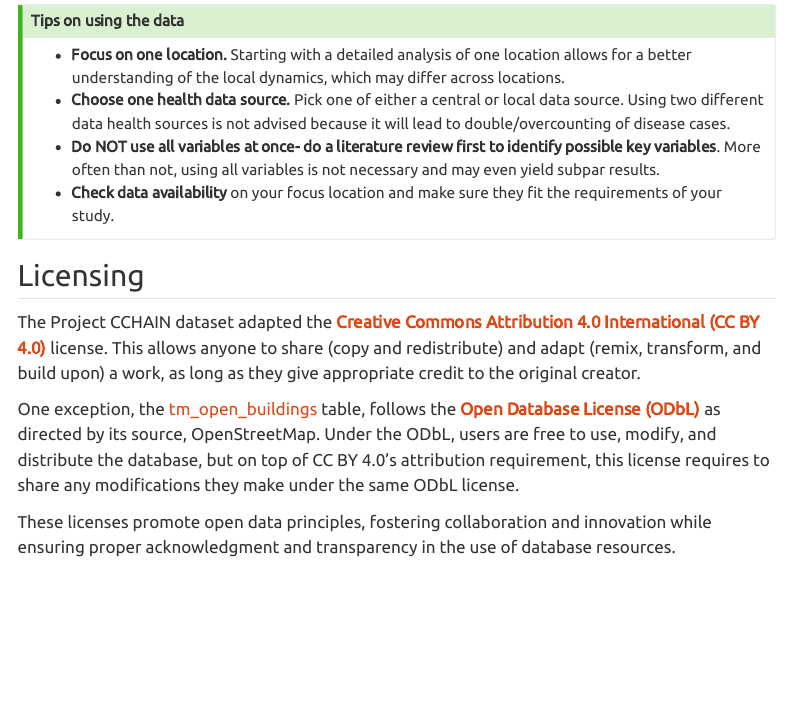
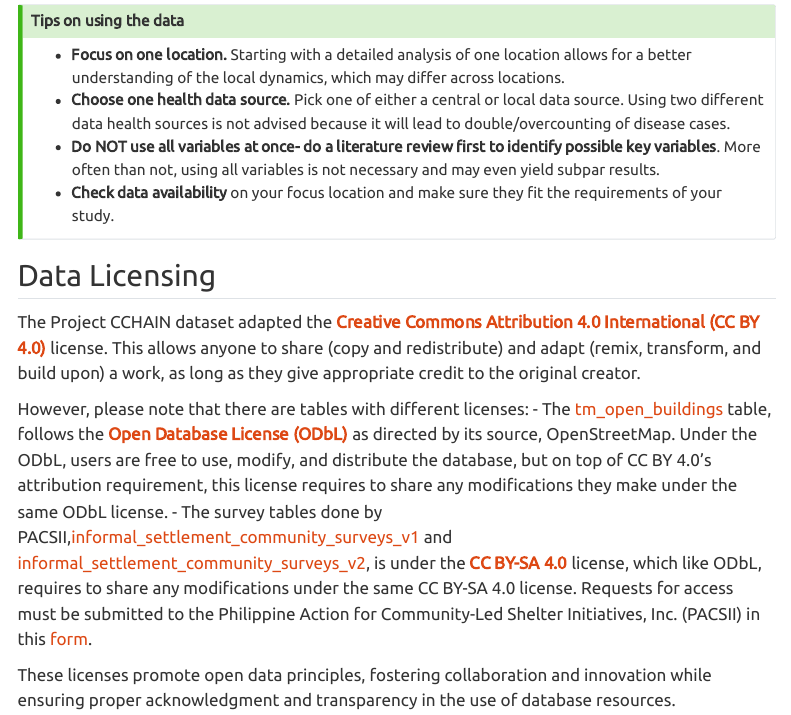
Before and after one commit to thinkingmachines/project-cchain, a Quarto document (open_data.qmd): the page in a window 1100 px wide, from 490 px down. Rendered offline with R 4.5, knitr and Pandoc in place of Quarto, with nearby package versions; menus at the side of the page are left out.

Commit message:
add license info

```diff
--- a/open_data.qmd
+++ b/open_data.qmd
@@ -25,11 +25,13 @@
 - **Check data availability** on your focus location and make sure they fit the requirements of your study.
 :::
 
-## Licensing
+## Data Licensing
 
 The Project CCHAIN dataset adapted the [**Creative Commons Attribution 4.0 International (CC BY 4.0)**](https://creativecommons.org/licenses/by/4.0/deed.en) license. This allows anyone to share (copy and redistribute) and adapt (remix, transform, and build upon) a work, as long as they give appropriate credit to the original creator.
 
- One exception, the [tm_open_buildings](https://dbdocs.io/lacuna-fund-project-team/Project-CCHAIN?table=tm_open_buildings) table, follows the [**Open Database License (ODbL)**](http://opendatacommons.org/licenses/odbl/1.0/) as directed by its source, OpenStreetMap. Under the ODbL, users are free to use, modify, and distribute the database, but on top of CC BY 4.0's attribution requirement, this license requires to share any modifications they make under the same ODbL license.
+However, please note that there are tables with different licenses:
+- The [tm_open_buildings](https://dbdocs.io/lacuna-fund-project-team/Project-CCHAIN?table=tm_open_buildings) table, follows the [**Open Database License (ODbL)**](http://opendatacommons.org/licenses/odbl/1.0/) as directed by its source, OpenStreetMap. Under the ODbL, users are free to use, modify, and distribute the database, but on top of CC BY 4.0's attribution requirement, this license requires to share any modifications they make under the same ODbL license.
+- The survey tables done by PACSII,[informal_settlement_community_surveys_v1](https://dbdocs.io/lacuna-fund-project-team/Project-CCHAIN?table=informal_settlement_community_surveys_v1) and [informal_settlement_community_surveys_v2](https://dbdocs.io/lacuna-fund-project-team/Project-CCHAIN?table=informal_settlement_community_surveys_v12 ), is under the [**CC BY-SA 4.0**](https://creativecommons.org/licenses/by-sa/4.0/deed.en) license, which like ODbL, requires to share any modifications under the same CC BY-SA 4.0 license. Requests for access must be submitted to the Philippine Action for Community-Led Shelter Initiatives, Inc. (PACSII) in this [form](https://forms.gle/Z9rfuJFENAQfbKeM6).
 
  These licenses promote open data principles, fostering collaboration and innovation while ensuring proper acknowledgment and transparency in the use of database resources.
 
```
